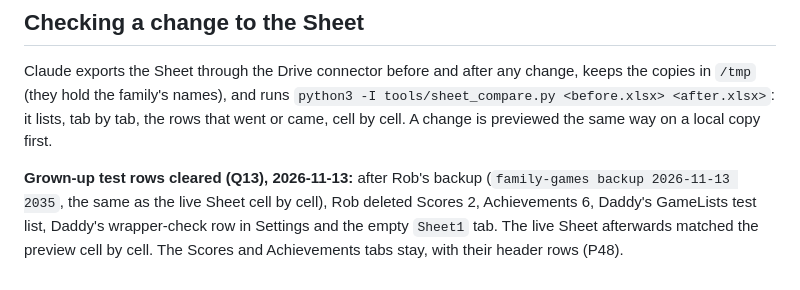
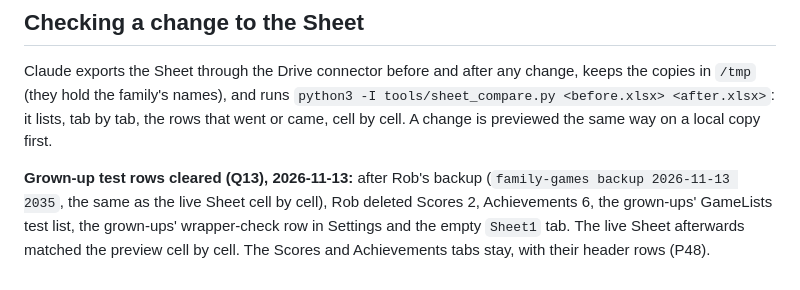
Before and after one commit to RobL89/family-games, a Markdown page: docs/setup-sheet.md, the part around the change. Drawn GitHub-style.

Commit message:
setup-sheet: no family names
Co-Authored-By: Claude Opus 5.5 <noreply@anthropic.com>
Claude-Session: https://claude.ai/code/session_01Fxvn51GUwoWDtKkmcxB2xh

```diff
--- a/docs/setup-sheet.md
+++ b/docs/setup-sheet.md
@@ -78,4 +78,4 @@ Each new script version is pasted and deployed the same way. The handoff and the
 
 Claude exports the Sheet through the Drive connector before and after any change, keeps the copies in `/tmp` (they hold the family's names), and runs `python3 -I tools/sheet_compare.py <before.xlsx> <after.xlsx>`: it lists, tab by tab, the rows that went or came, cell by cell. A change is previewed the same way on a local copy first.
 
-**Grown-up test rows cleared (Q13), 2026-11-13:** after Rob's backup (`family-games backup 2026-11-13 2035`, the same as the live Sheet cell by cell), Rob deleted Scores 2, Achievements 6, Daddy's GameLists test list, Daddy's wrapper-check row in Settings and the empty `Sheet1` tab. The live Sheet afterwards matched the preview cell by cell. The Scores and Achievements tabs stay, with their header rows (P48).
+**Grown-up test rows cleared (Q13), 2026-11-13:** after Rob's backup (`family-games backup 2026-11-13 2035`, the same as the live Sheet cell by cell), Rob deleted Scores 2, Achievements 6, the grown-ups' GameLists test list, the grown-ups' wrapper-check row in Settings and the empty `Sheet1` tab. The live Sheet afterwards matched the preview cell by cell. The Scores and Achievements tabs stay, with their header rows (P48).
```
